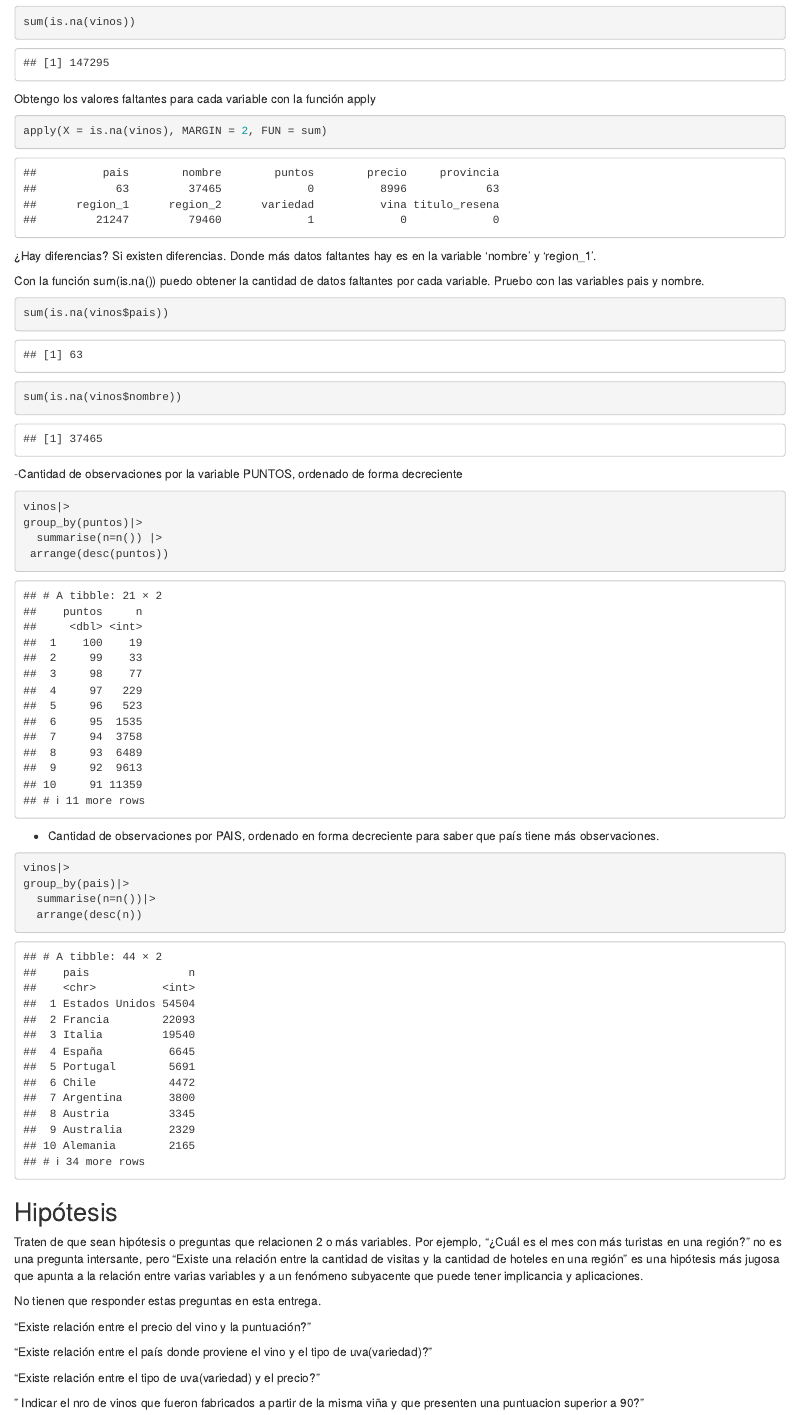
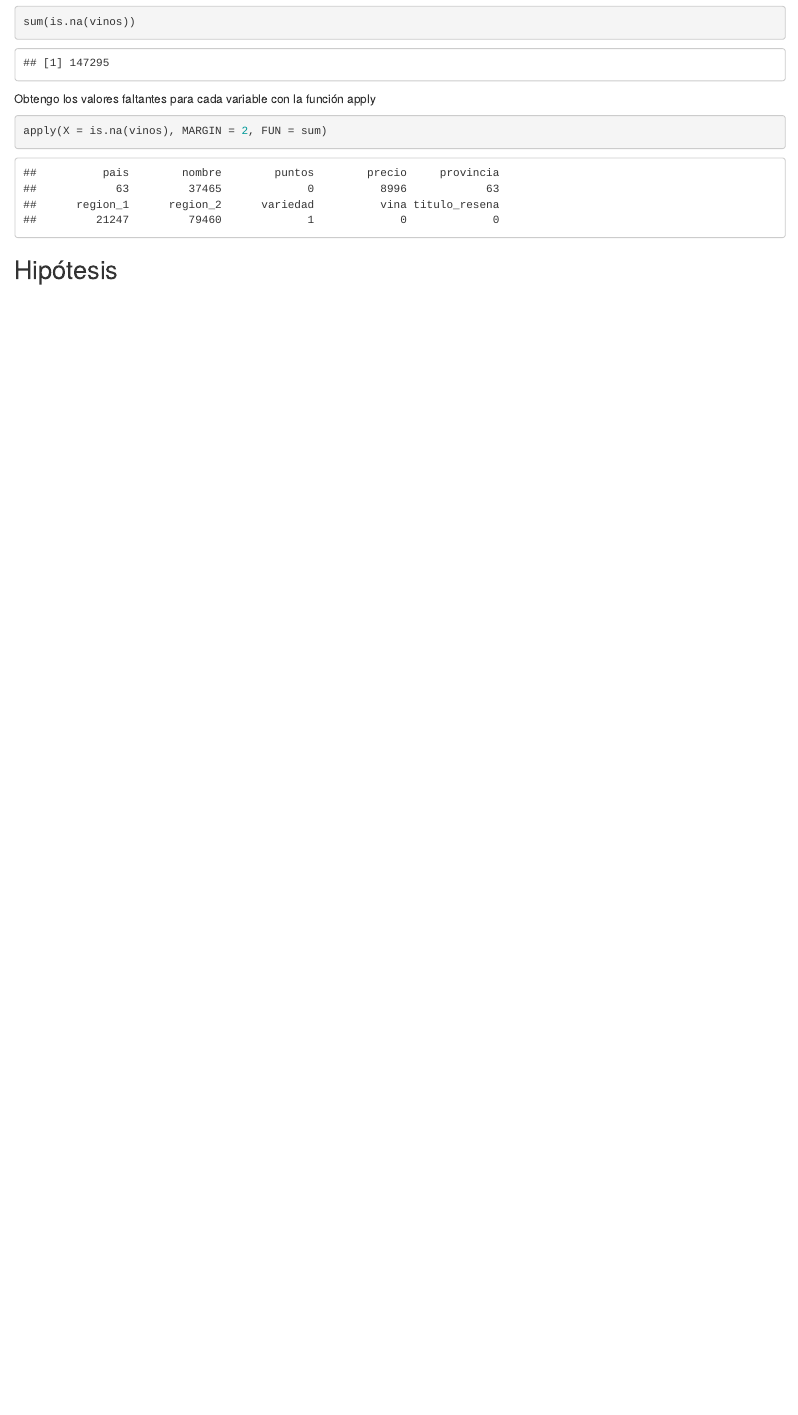
Before and after one commit to DiploDatosUNAB/informe-grupo-14, an R Markdown document (informe.Rmd): the page in a window 1100 px wide, from 7700 px down. The pictures show the output file informe.html that the author committed with the source, opened offline.

Commit message:
Valores faltantes para cada Variable

````diff
--- a/informe.Rmd
+++ b/informe.Rmd
@@ -272,52 +271,5 @@ Obtengo los valores faltantes para cada variable con la función apply
 ```{r}
 apply(X = is.na(vinos), MARGIN = 2, FUN = sum)
 ```
- ¿Hay diferencias? Si existen diferencias. Donde más datos faltantes hay es en la variable 'nombre' y 'region_1'.
-
-
-Con la función sum(is.na()) puedo obtener la cantidad de datos faltantes por cada variable. Pruebo con las variables pais y nombre.
-
-```{r}
-sum(is.na(vinos$pais))
-```
-```{r}
-sum(is.na(vinos$nombre))
-
-```
-
--Cantidad de observaciones por la variable PUNTOS, ordenado de forma decreciente
-
-
-
-```{r}
-vinos|>
-group_by(puntos)|>
-  summarise(n=n()) |>
- arrange(desc(puntos))
-
-```
-
-- Cantidad de observaciones por PAIS, ordenado en forma decreciente para saber que país tiene más observaciones.
-
-```{r}
-vinos|>
-group_by(pais)|>
-  summarise(n=n())|>
-  arrange(desc(n))
-```
 
 ## Hipótesis
-
-Traten de que sean hipótesis o preguntas que relacionen 2 o más variables. Por ejemplo, "¿Cuál es el mes con más turistas en una región?" no es una pregunta intersante, pero "Existe una relación entre la cantidad de visitas y la cantidad de hoteles en una región" es una hipótesis más jugosa que apunta a la relación entre varias variables y a un fenómeno subyacente que puede tener implicancia y aplicaciones.
-
-No tienen que responder estas preguntas en esta entrega.
-
-
-"Existe relación entre el precio del vino y la puntuación?"
-
-"Existe relación entre el país donde proviene el vino y el tipo de uva(variedad)?"
-
-"Existe relación entre el tipo de uva(variedad) y el precio?"
-
-" Indicar el nro de vinos que fueron fabricados a partir de la misma viña y que
-presenten una puntuacion superior a 90?"
````
Also changed, not shown: informe.html, informe.Rmd (3 more changed lines).
